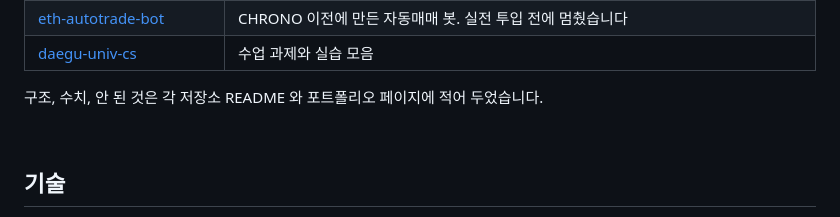
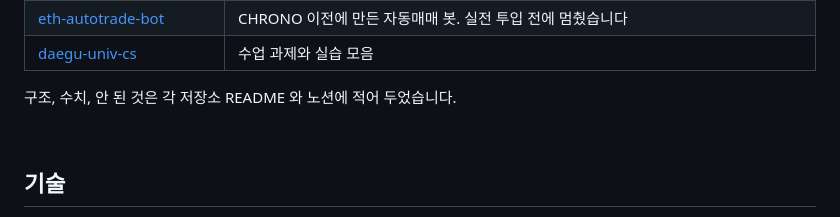
Before and after one commit to jihun-moon/jihun-moon, a Markdown page: README.md, the part around the change. Drawn GitHub-style.

Commit message:
README 상세 안내를 노션으로 바꿈
포트폴리오 페이지도 짧게 줄여서 상세 기록은 이제 저장소 README 와 노션에만 있다.

```diff
--- a/README.md
+++ b/README.md
@@ -27,7 +27,7 @@
 | [eth-autotrade-bot](https://github.com/jihun-moon/eth-autotrade-bot) | CHRONO 이전에 만든 자동매매 봇. 실전 투입 전에 멈췄습니다 |
 | [daegu-univ-cs](https://github.com/jihun-moon/daegu-univ-cs) | 수업 과제와 실습 모음 |
 
-구조, 수치, 안 된 것은 각 저장소 README 와 포트폴리오 페이지에 적어 두었습니다.
+구조, 수치, 안 된 것은 각 저장소 README 와 노션에 적어 두었습니다.
 
 <br/>
 
```
